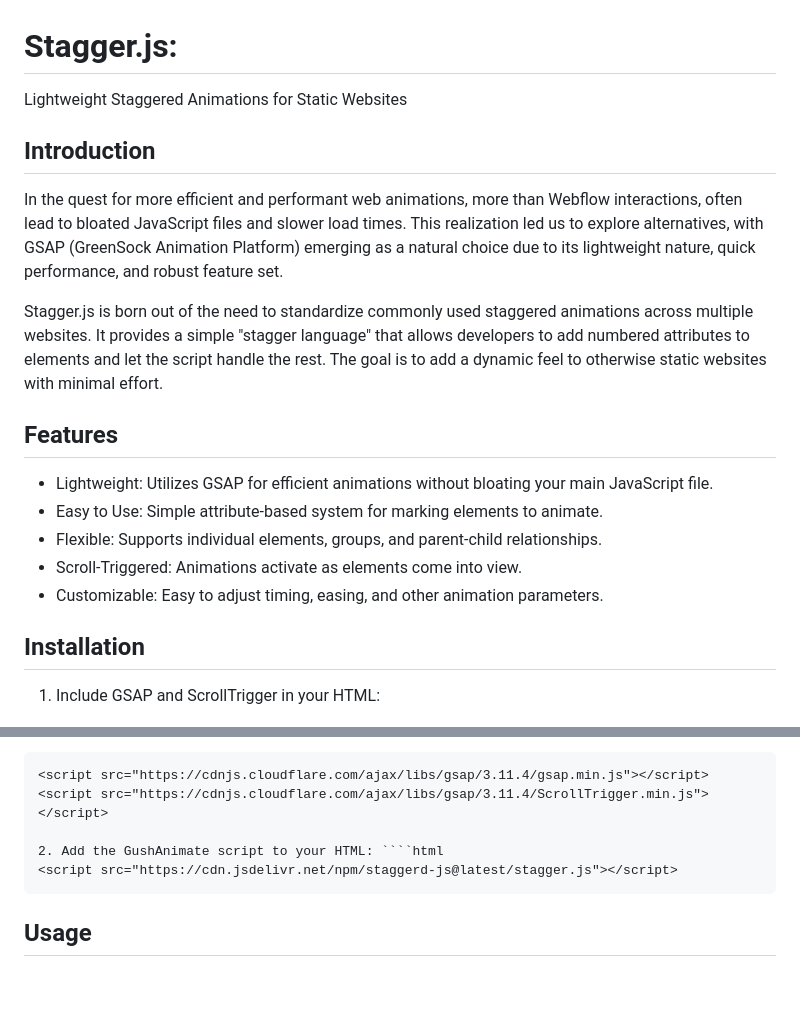
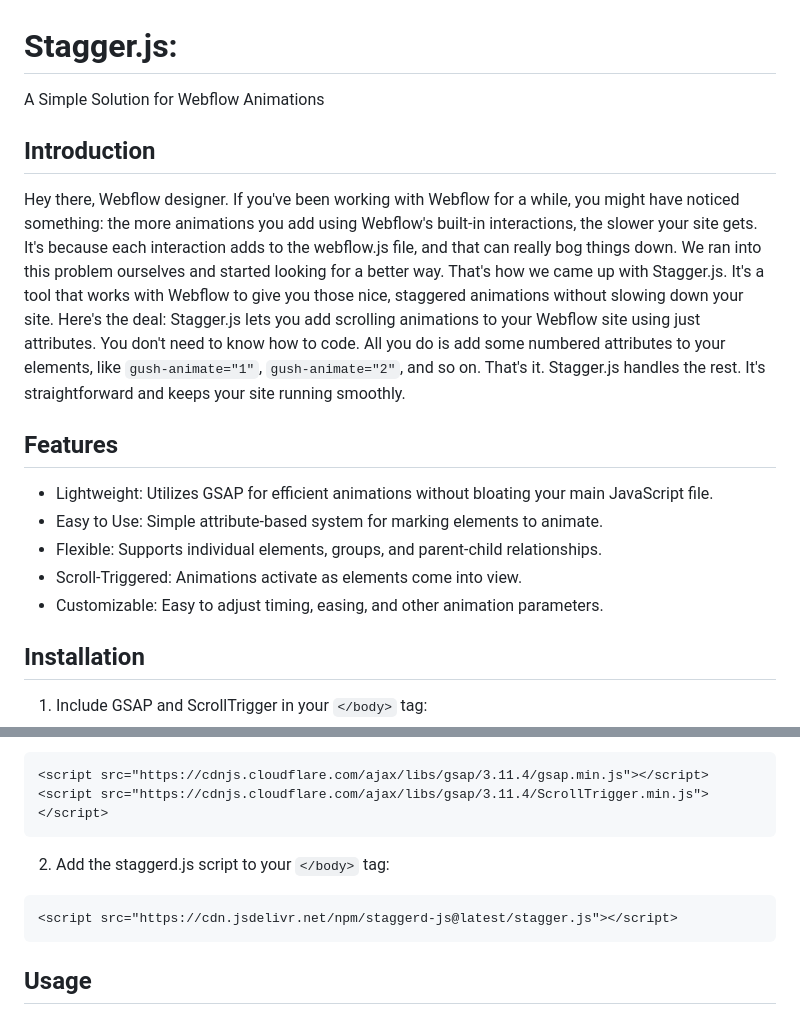
Before and after one commit to Michael-Schwartz-is/stagger.js, a Markdown page: readme.md, 2 parts joined by grey strips. GitHub-like rendering; blank space fills up the shorter version.

Commit message:
update md

`````diff
--- a/readme.md
+++ b/readme.md
@@ -1,12 +1,12 @@
 # Stagger.js:
 
-Lightweight Staggered Animations for Static Websites
+A Simple Solution for Webflow Animations
 
 ## Introduction
 
-In the quest for more efficient and performant web animations, more than Webflow interactions, often lead to bloated JavaScript files and slower load times. This realization led us to explore alternatives, with GSAP (GreenSock Animation Platform) emerging as a natural choice due to its lightweight nature, quick performance, and robust feature set.
-
-Stagger.js is born out of the need to standardize commonly used staggered animations across multiple websites. It provides a simple "stagger language" that allows developers to add numbered attributes to elements and let the script handle the rest. The goal is to add a dynamic feel to otherwise static websites with minimal effort.
+Hey there, Webflow designer. If you've been working with Webflow for a while, you might have noticed something: the more animations you add using Webflow's built-in interactions, the slower your site gets. It's because each interaction adds to the webflow.js file, and that can really bog things down.
+We ran into this problem ourselves and started looking for a better way. That's how we came up with Stagger.js. It's a tool that works with Webflow to give you those nice, staggered animations without slowing down your site.
+Here's the deal: Stagger.js lets you add scrolling animations to your Webflow site using just attributes. You don't need to know how to code. All you do is add some numbered attributes to your elements, like `gush-animate="1"`, `gush-animate="2"`, and so on. That's it. Stagger.js handles the rest. It's straightforward and keeps your site running smoothly.
 
 ## Features
 
@@ -18,5 +18,5 @@ Stagger.js is born out of the need to standardize commonly used staggered animat
 
 ## Installation
 
-1. Include GSAP and ScrollTrigger in your HTML:
+1. Include GSAP and ScrollTrigger in your `</body>` tag:
 
@@ -24,5 +24,8 @@ Stagger.js is born out of the need to standardize commonly used staggered animat
 <script src="https://cdnjs.cloudflare.com/ajax/libs/gsap/3.11.4/gsap.min.js"></script>
 <script src="https://cdnjs.cloudflare.com/ajax/libs/gsap/3.11.4/ScrollTrigger.min.js"></script>
+```
 
-2. Add the GushAnimate script to your HTML: ````html
+2. Add the staggerd.js script to your `</body>` tag:
+
+```html
 <script src="https://cdn.jsdelivr.net/npm/staggerd-js@latest/stagger.js"></script>
`````
Also changed, not shown: other parts of readme.md (+2 -2 lines).
